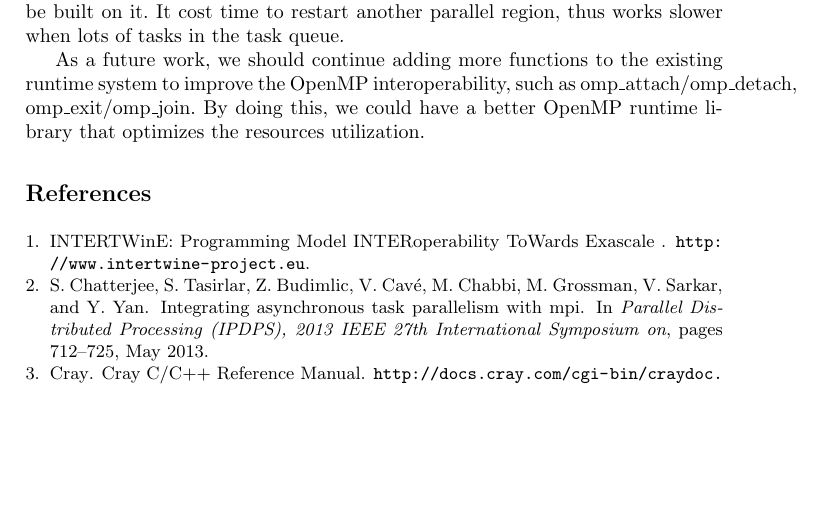
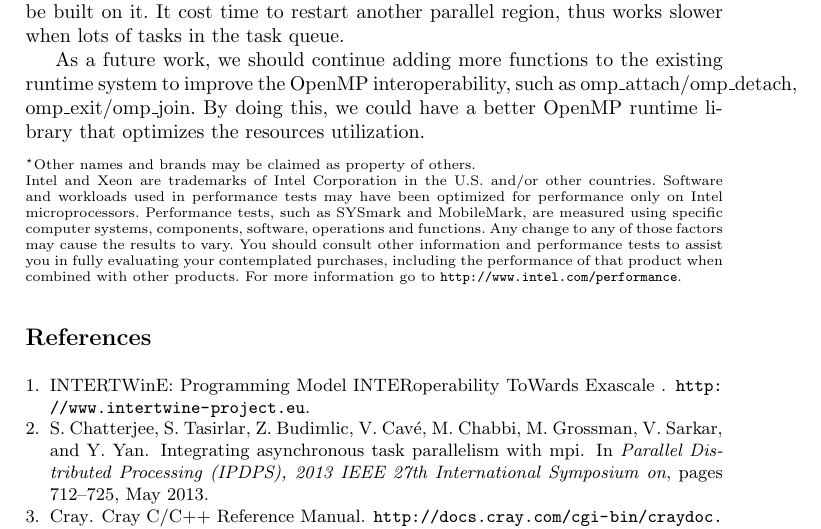
Before and after one commit to passlab/interop, a LaTeX thesis (iwomp16/omp.tex): part of page 17 of 17, cut so that both start at the same text, the shorter picture padded with empty space. Compiled offline with pdfLaTeX.

Commit message:
because lawyers

```diff
--- a/iwomp16/omp.tex
+++ b/iwomp16/omp.tex
@@ -112,6 +112,22 @@
 %\vspace{-0.1in}
 %\section*{Acknowledgments}
 
+\scriptsize{
+    ~\\
+    \noindent\othertm{}Other names and brands may be claimed as property of others.
+
+    \noindent
+    Intel and Xeon are trademarks of Intel Corporation in the U.S. and/or other countries.
+    Software and workloads used in performance tests may have been optimized
+    for performance only on Intel microprocessors.  Performance tests, such as
+    SYSmark and MobileMark, are measured using specific computer systems,
+    components, software, operations and functions.  Any change to any of those
+    factors may cause the results to vary.  You should consult other information
+    and performance tests to assist you in fully evaluating your contemplated
+    purchases, including the performance of that product when combined with
+    other products.  For more information go to \url{http://www.intel.com/performance}.
+}
+
 \small{
 \bibliographystyle{plain}
 %IEEEtran}
```
